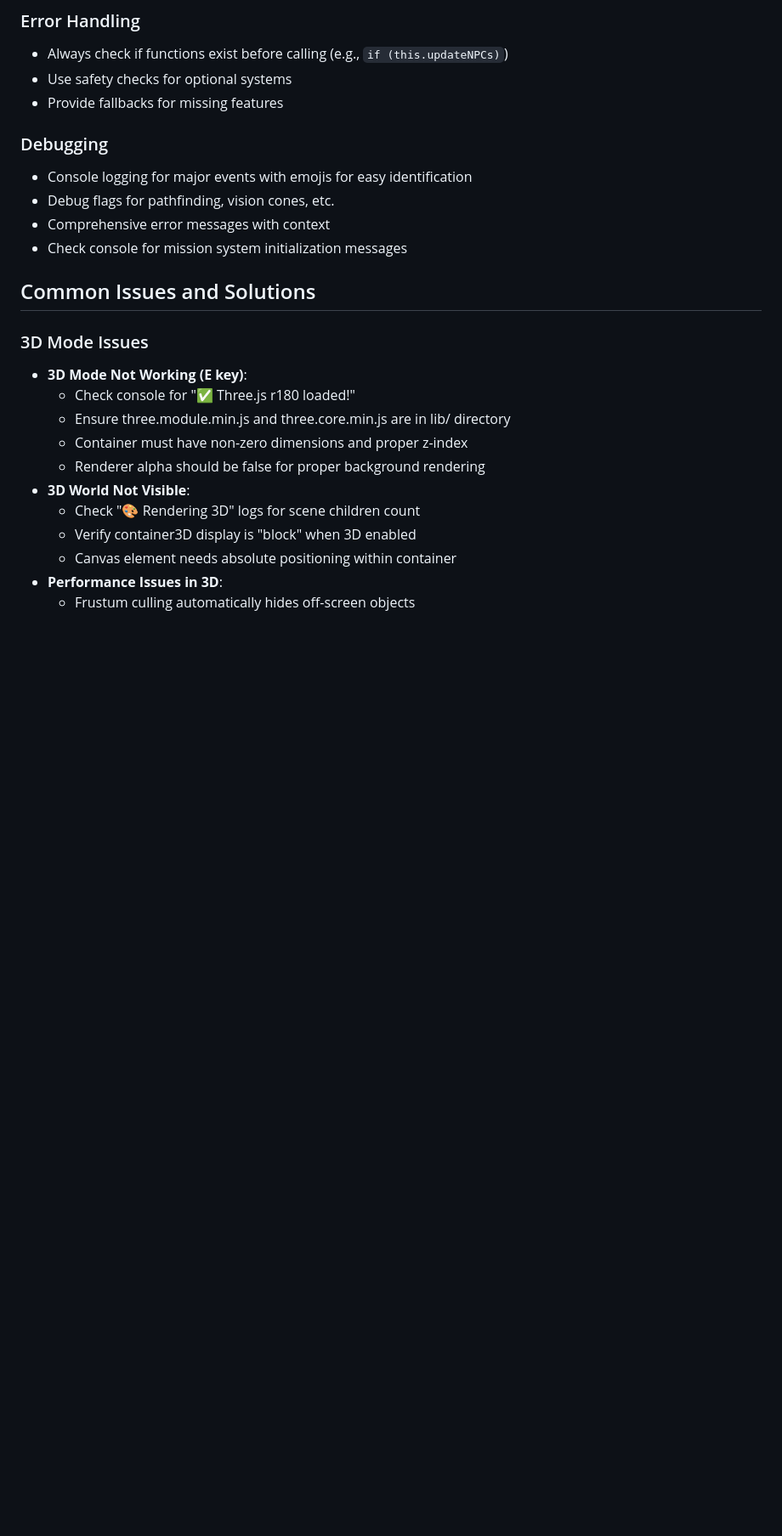
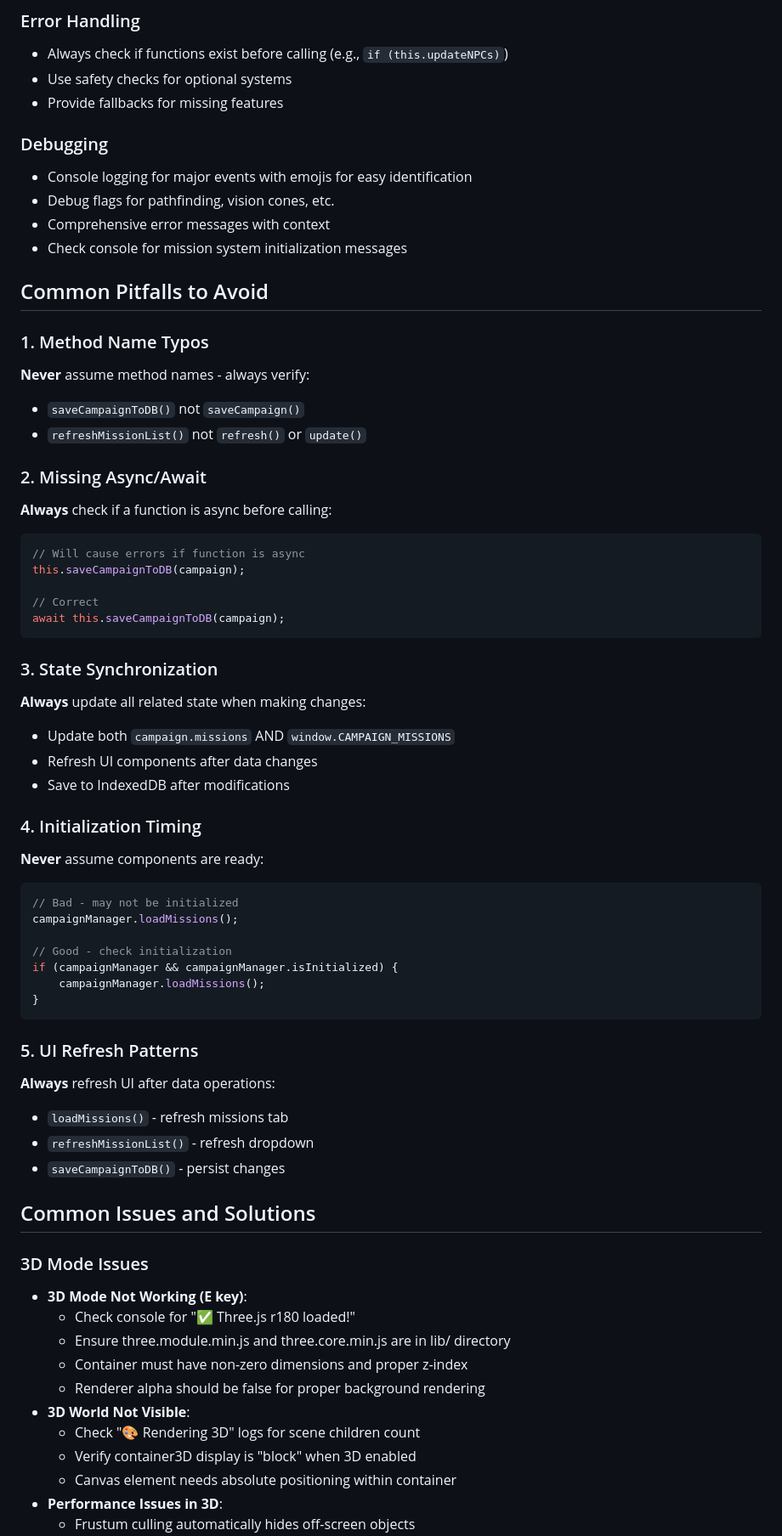
Before and after one commit to ndokutovich/cyberops, a Markdown page: CLAUDE.md, the part around one of its changes. Shown at 85% size. Drawn GitHub-style; blank space fills up the shorter version.

````diff
--- a/CLAUDE.md
+++ b/CLAUDE.md
@@ -322,6 +399,47 @@ All interactions use the H key with context-sensitive behavior:
 - Debug flags for pathfinding, vision cones, etc.
 - Comprehensive error messages with context
 - Check console for mission system initialization messages
+
+## Common Pitfalls to Avoid
+
+### 1. Method Name Typos
+**Never** assume method names - always verify:
+- `saveCampaignToDB()` not `saveCampaign()`
+- `refreshMissionList()` not `refresh()` or `update()`
+
+### 2. Missing Async/Await
+**Always** check if a function is async before calling:
+```javascript
+// Will cause errors if function is async
+this.saveCampaignToDB(campaign);
+
+// Correct
+await this.saveCampaignToDB(campaign);
+```
+
+### 3. State Synchronization
+**Always** update all related state when making changes:
+- Update both `campaign.missions` AND `window.CAMPAIGN_MISSIONS`
+- Refresh UI components after data changes
+- Save to IndexedDB after modifications
+
+### 4. Initialization Timing
+**Never** assume components are ready:
+```javascript
+// Bad - may not be initialized
+campaignManager.loadMissions();
+
+// Good - check initialization
+if (campaignManager && campaignManager.isInitialized) {
+    campaignManager.loadMissions();
+}
+```
+
+### 5. UI Refresh Patterns
+**Always** refresh UI after data operations:
+- `loadMissions()` - refresh missions tab
+- `refreshMissionList()` - refresh dropdown
+- `saveCampaignToDB()` - persist changes
 
 ## Common Issues and Solutions
 
````
Also changed, not shown: other parts of CLAUDE.md (+77 -0 lines).
